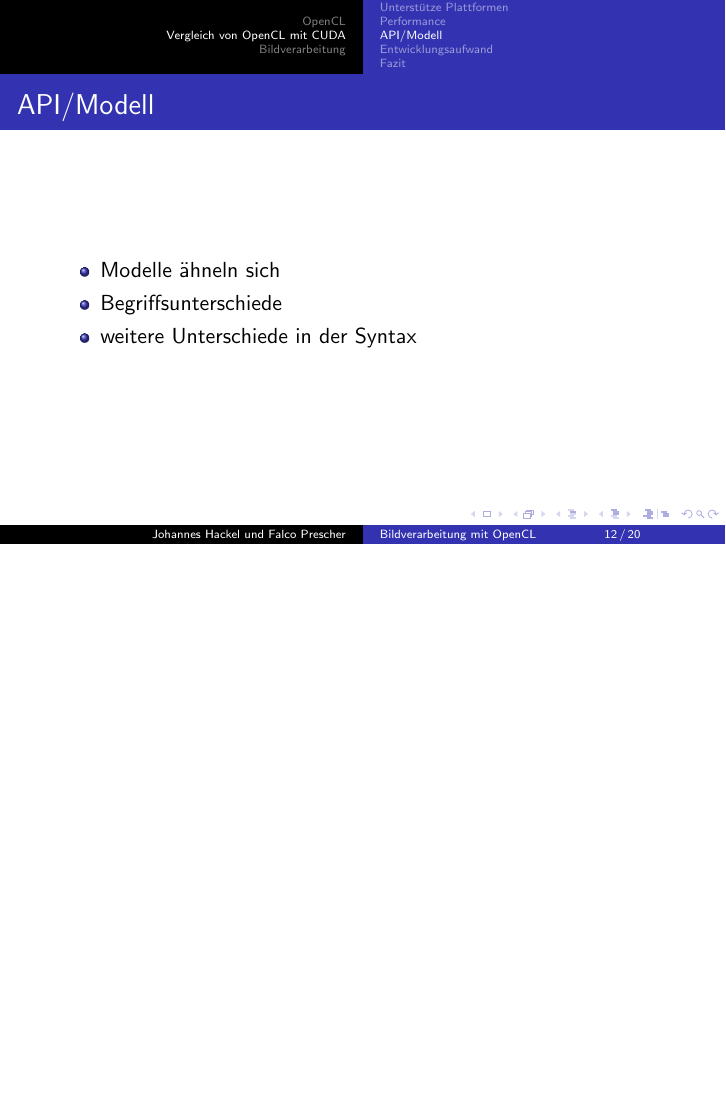
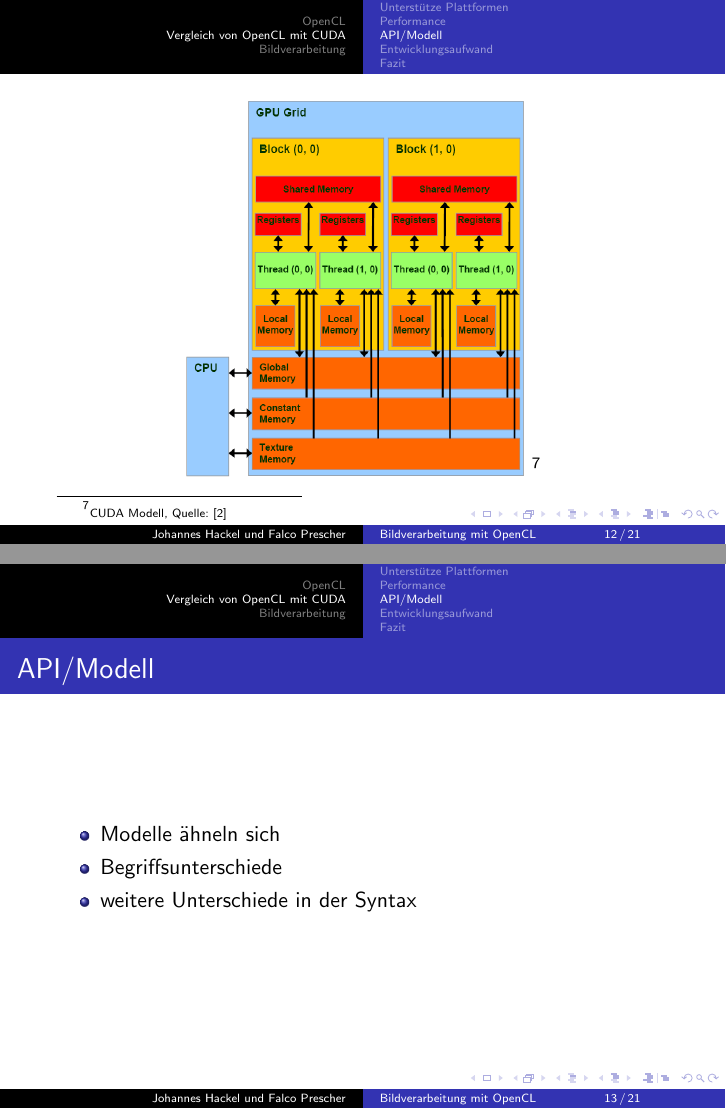
Before and after one commit to geckoxx/opencl-vortrag, LaTeX slides (image_proc/image_proc.tex): page 12 of 20 before the commit and pages 12 and 13 of 21 after it, the two joined at a grey line, the shorter picture padded with empty space. Compiled offline with pdfLaTeX.

Commit message:
cuda modell

```diff
--- a/image_proc/image_proc.tex
+++ b/image_proc/image_proc.tex
@@ -148,6 +148,13 @@ OpenCL:
 
 \subsection{API/Modell}
 \begin{frame}
+\begin{center}
+\includegraphics[width=6cm]{CUDAmodel.png}
+\footnote{\tiny{CUDA Modell,  Quelle: [2]}}
+\end{center}
+\end{frame}
+
+\begin{frame}
 \frametitle{API/Modell}
 \begin{itemize}
 \item Modelle ähneln sich
```
Also changed, not shown: image_proc/image_proc.pdf.
